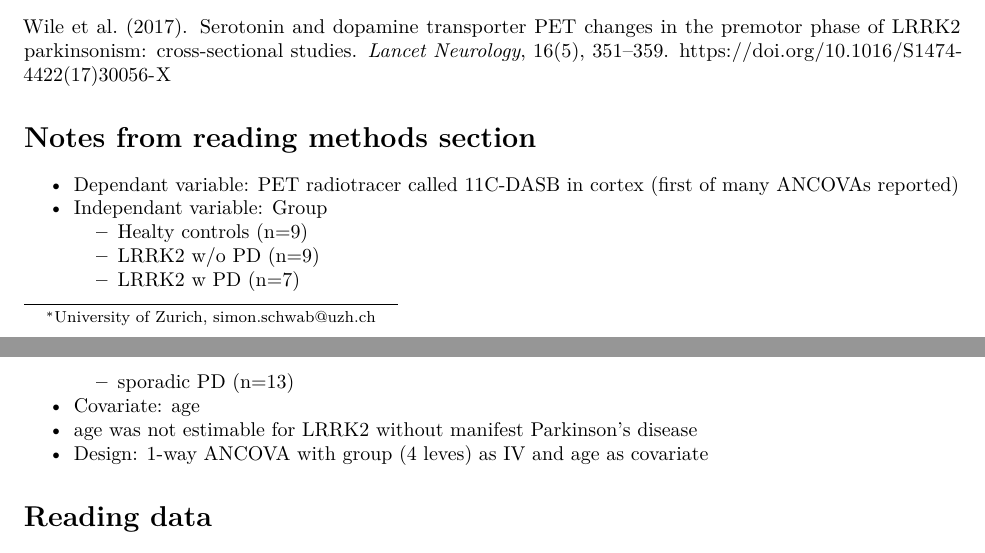
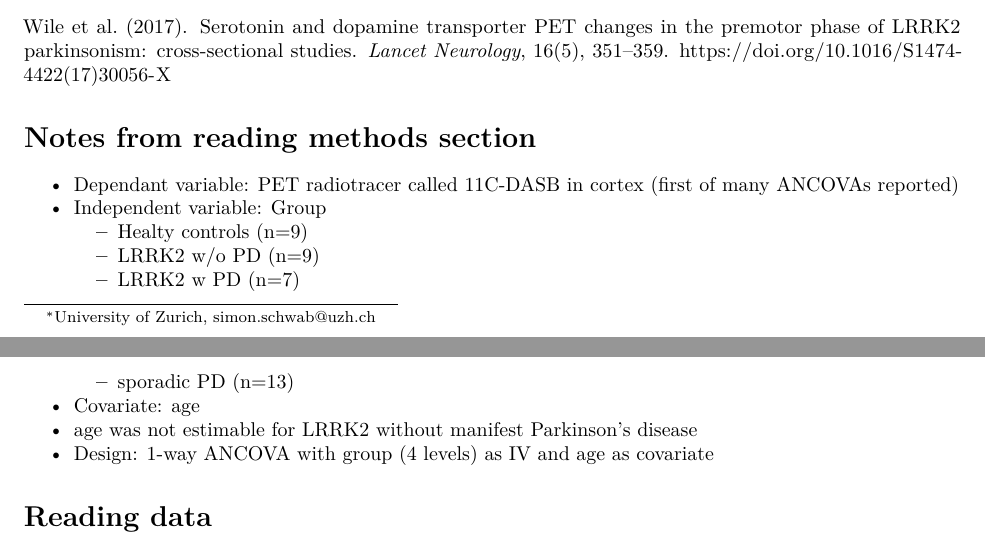
Before and after one commit to schw4b/ancova, an R Markdown document (reanalysis/06-Wile.Rmd): two parts of pages 1 and 2 of 5, joined at a grey line, cut so that both start at the same text. Rendered offline with R 4.5, knitr and Pandoc, then LaTeX, with nearby package versions; some code elsewhere in the file could not run offline.

Commit message:
fixed typos in report

```diff
--- a/reanalysis/06-Wile.Rmd
+++ b/reanalysis/06-Wile.Rmd
@@ -21,14 +21,14 @@ library(ggplot2)
 
 # Notes from reading methods section
 * Dependant variable: PET radiotracer called 11C-DASB in cortex (first of many ANCOVAs reported)
-* Independant variable: Group
+* Independent variable: Group
   * Healty controls (n=9)
   * LRRK2 w/o PD    (n=9)
   * LRRK2 w PD      (n=7)
   * sporadic PD     (n=13)
 * Covariate: age
 * age was not estimable for LRRK2 without manifest Parkinson's disease
-* Design: 1-way ANCOVA with group (4 leves) as IV and age as covariate
+* Design: 1-way ANCOVA with group (4 levels) as IV and age as covariate
 
 # Reading data
 Data is loaded, reshaped if necessary, and factors are specified.
```
Also changed, not shown: reanalysis/06-Wile.pdf.
